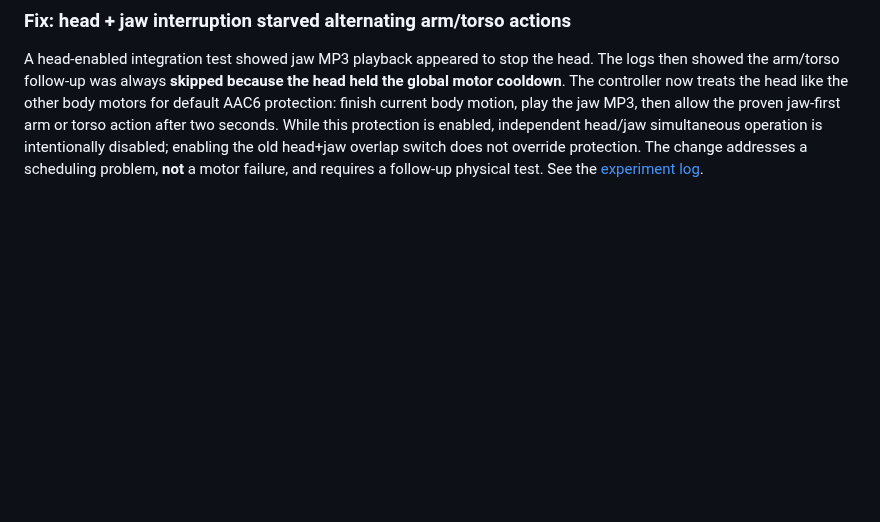
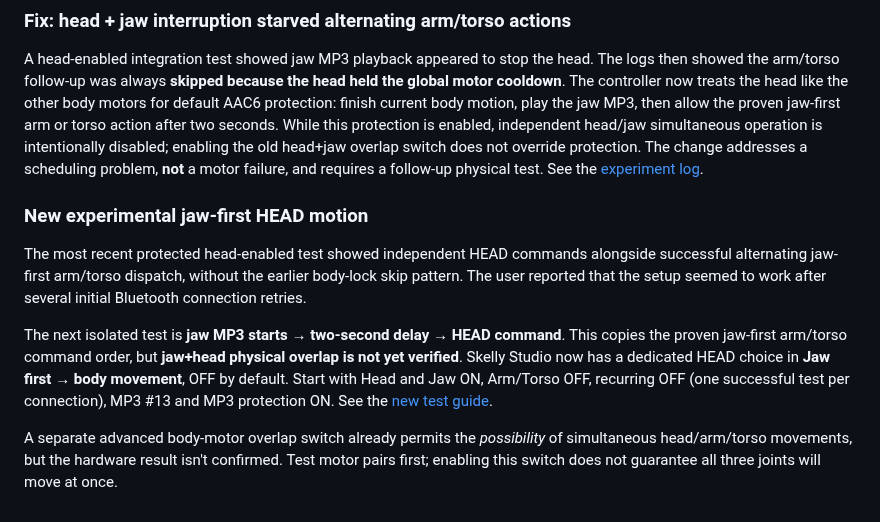
Before and after one commit to jacobmgoodnight/ultra-skelly-esp32-autonomous, a Markdown page: README.md, the part around the change. GitHub-like rendering; blank space fills up the shorter version.

Commit message:
Record successful protected head+alternating test and new jaw-first HEAD isolation guide

```diff
--- a/README.md
+++ b/README.md
@@ -140,3 +140,12 @@ The original Ultra Skelly v2 completed an approximately **30-minute** ESP32 run
 ### Fix: head + jaw interruption starved alternating arm/torso actions
 
 A head-enabled integration test showed jaw MP3 playback appeared to stop the head. The logs then showed the arm/torso follow-up was always **skipped because the head held the global motor cooldown**. The controller now treats the head like the other body motors for default AAC6 protection: finish current body motion, play the jaw MP3, then allow the proven jaw-first arm or torso action after two seconds. While this protection is enabled, independent head/jaw simultaneous operation is intentionally disabled; enabling the old head+jaw overlap switch does not override protection. The change addresses a scheduling problem, **not** a motor failure, and requires a follow-up physical test. See the [experiment log](docs/experiments.md).
+
+
+### New experimental jaw-first HEAD motion
+
+The most recent protected head-enabled test showed independent HEAD commands alongside successful alternating jaw-first arm/torso dispatch, without the earlier body-lock skip pattern. The user reported that the setup seemed to work after several initial Bluetooth connection retries.
+
+The next isolated test is **jaw MP3 starts → two-second delay → HEAD command**. This copies the proven jaw-first arm/torso command order, but **jaw+head physical overlap is not yet verified**. Skelly Studio now has a dedicated HEAD choice in **Jaw first → body movement**, OFF by default. Start with Head and Jaw ON, Arm/Torso OFF, recurring OFF (one successful test per connection), MP3 #13 and MP3 protection ON. See the [new test guide](docs/jaw-first-head-test.md).
+
+A separate advanced body-motor overlap switch already permits the *possibility* of simultaneous head/arm/torso movements, but the hardware result isn't confirmed. Test motor pairs first; enabling this switch does not guarantee all three joints will move at once.
```
